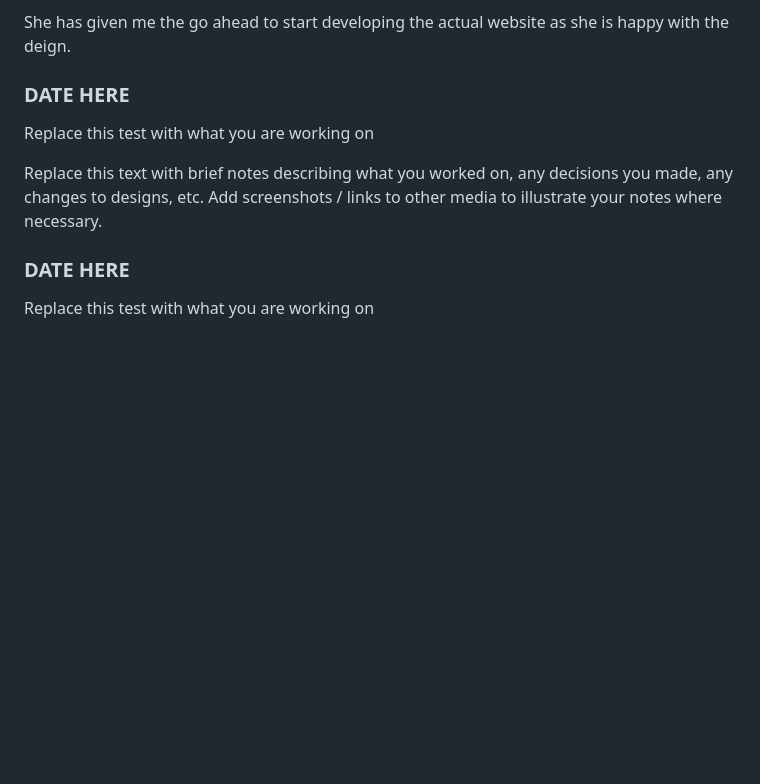
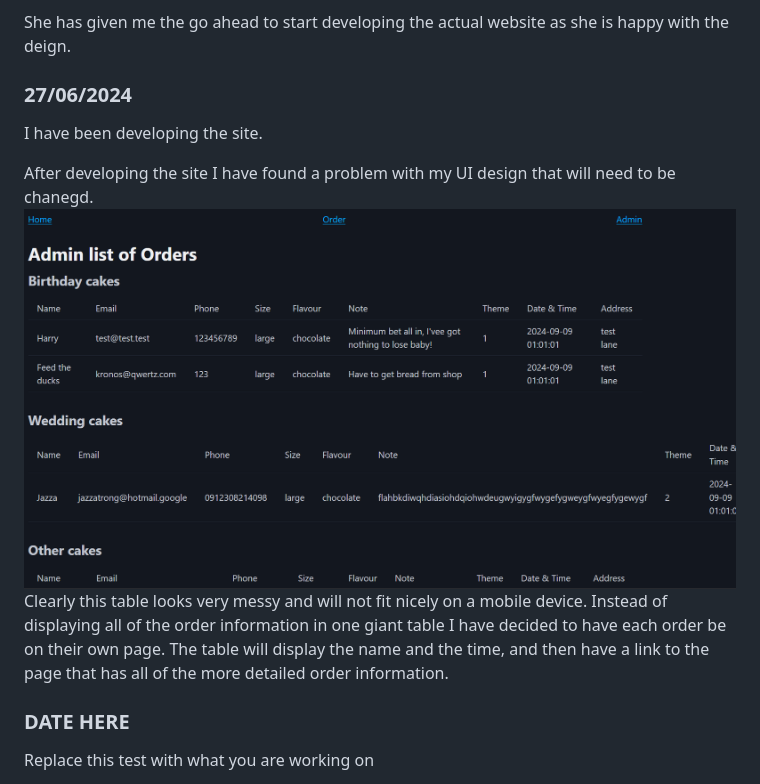
Before and after one commit to waimea-hwstringer/200assessment, a Markdown page: docs/Development.md, the part around the change. Rendered like a GitHub page; pictures changed too: docs/images/DEVadmin.png (added); blank space fills up the shorter version.

```diff
--- a/docs/Development.md
+++ b/docs/Development.md
@@ -125,11 +125,14 @@ https://fonts.google.com/specimen/Inter
 
 She has given me the go ahead to start developing the actual website as she is happy with the deign.
 
-### DATE HERE
+### 27/06/2024
 
-Replace this test with what you are working on
+I have been developing the site.
 
-Replace this text with brief notes describing what you worked on, any decisions you made, any changes to designs, etc. Add screenshots / links to other media to illustrate your notes where necessary.
+After developing the site I have found a problem with my UI design that will need to be chanegd.
+![Admin page that is skewed](images/DEVadmin.png)
+Clearly this table looks very messy and will not fit nicely on a mobile device. Instead of displaying all of the order information in one giant table I have decided to have each order be on their own page. The table will display the name and the time, and then have a link to the page that has all of the more detailed order information.
+
 
 ### DATE HERE
 
```
Also changed, not shown: 6 other files.
